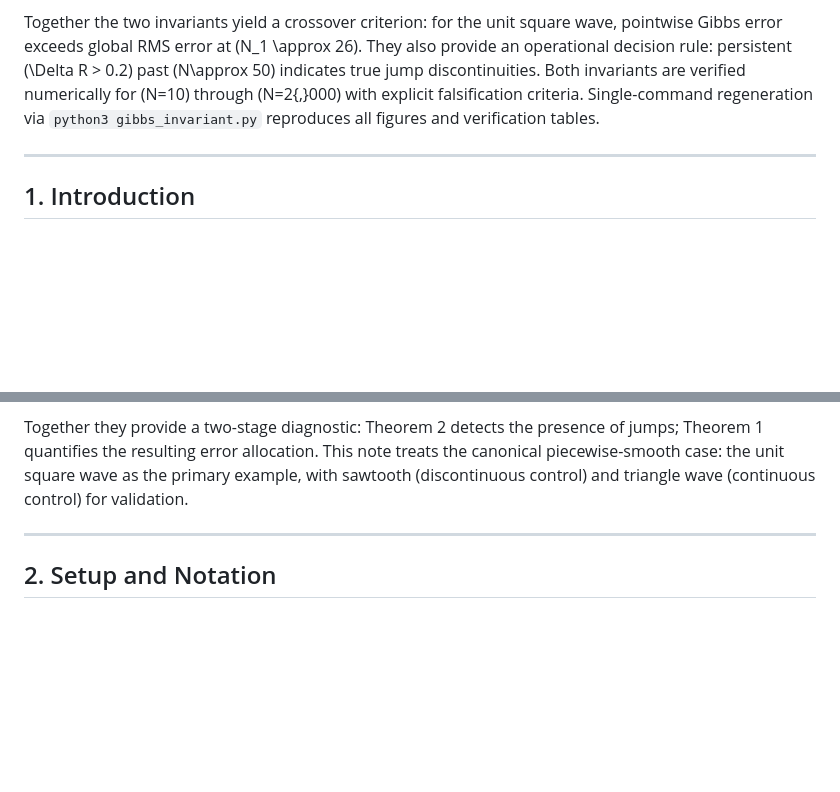
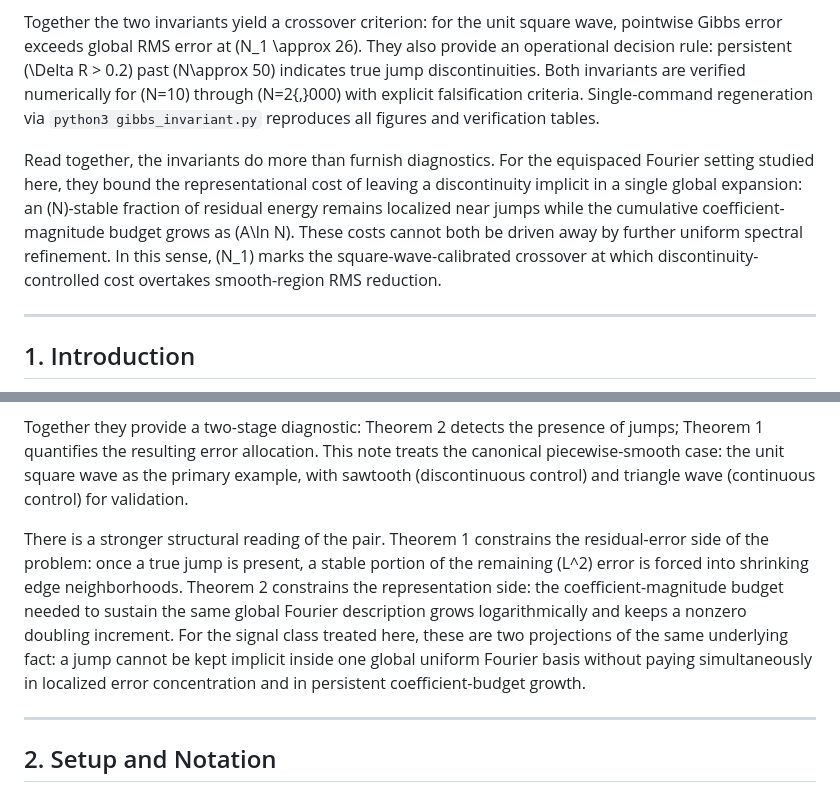
Before and after one commit to zfifteen/gibbs-invariant, a Markdown page: docs/technical_note.md, 2 parts joined by grey strips. GitHub-like rendering; blank space fills up the shorter version.

```diff
--- a/docs/technical_note.md
+++ b/docs/technical_note.md
@@ -13,6 +13,8 @@ This note presents two linked, falsifiable invariants for Fourier partial sums o
 
 Together the two invariants yield a crossover criterion: for the unit square wave, pointwise Gibbs error exceeds global RMS error at \(N_1 \approx 26\). They also provide an operational decision rule: persistent \(\Delta R > 0.2\) past \(N\approx 50\) indicates true jump discontinuities. Both invariants are verified numerically for \(N=10\) through \(N=2{,}000\) with explicit falsification criteria. Single-command regeneration via `python3 gibbs_invariant.py` reproduces all figures and verification tables.
 
+Read together, the invariants do more than furnish diagnostics. For the equispaced Fourier setting studied here, they bound the representational cost of leaving a discontinuity implicit in a single global expansion: an \(N\)-stable fraction of residual energy remains localized near jumps while the cumulative coefficient-magnitude budget grows as \(A\ln N\). These costs cannot both be driven away by further uniform spectral refinement. In this sense, \(N_1\) marks the square-wave-calibrated crossover at which discontinuity-controlled cost overtakes smooth-region RMS reduction.
+
 ---
 
 ## 1. Introduction
@@ -27,6 +29,8 @@ What is new here is the identification of two linked, falsifiable invariants tha
 2. **Theorem 2 (Radius Budget):** The cumulative Fourier coefficient magnitude diverges logarithmically for jump signals, with a closed-form per-doubling constant.
 
 Together they provide a two-stage diagnostic: Theorem 2 detects the presence of jumps; Theorem 1 quantifies the resulting error allocation. This note treats the canonical piecewise-smooth case: the unit square wave as the primary example, with sawtooth (discontinuous control) and triangle wave (continuous control) for validation.
+
+There is a stronger structural reading of the pair. Theorem 1 constrains the residual-error side of the problem: once a true jump is present, a stable portion of the remaining \(L^2\) error is forced into shrinking edge neighborhoods. Theorem 2 constrains the representation side: the coefficient-magnitude budget needed to sustain the same global Fourier description grows logarithmically and keeps a nonzero doubling increment. For the signal class treated here, these are two projections of the same underlying fact: a jump cannot be kept implicit inside one global uniform Fourier basis without paying simultaneously in localized error concentration and in persistent coefficient-budget growth.
 
 ---
 
```
Also changed, not shown: README.md (+2 -0 lines).
